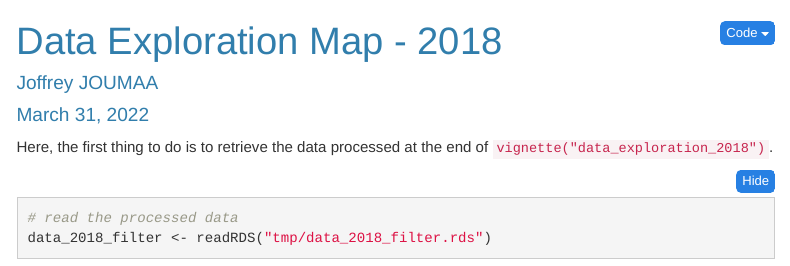
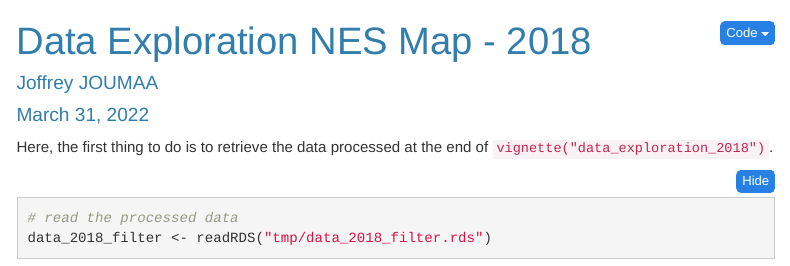
Before and after one commit to SESjo/ontodive, an R Markdown document (vignettes/data_exploration_2018_map.Rmd): the page in a window 1100 px wide, from its top. Rendered offline with R 4.5, knitr and Pandoc, with nearby package versions; some code elsewhere in the file could not run offline; menus at the side of the page are left out.

Commit message:
rename notebook

```diff
--- a/vignettes/data_exploration_2018_map.Rmd
+++ b/vignettes/data_exploration_2018_map.Rmd
@@ -1,5 +1,5 @@
 ---
-title: "Data Exploration Map - 2018"
+title: "Data Exploration NES Map - 2018"
 author: "Joffrey JOUMAA"
 date: "`r invisible(Sys.setlocale(locale = 'C')); format(Sys.Date(), format = '%B %d, %Y')`"
 output:
```
